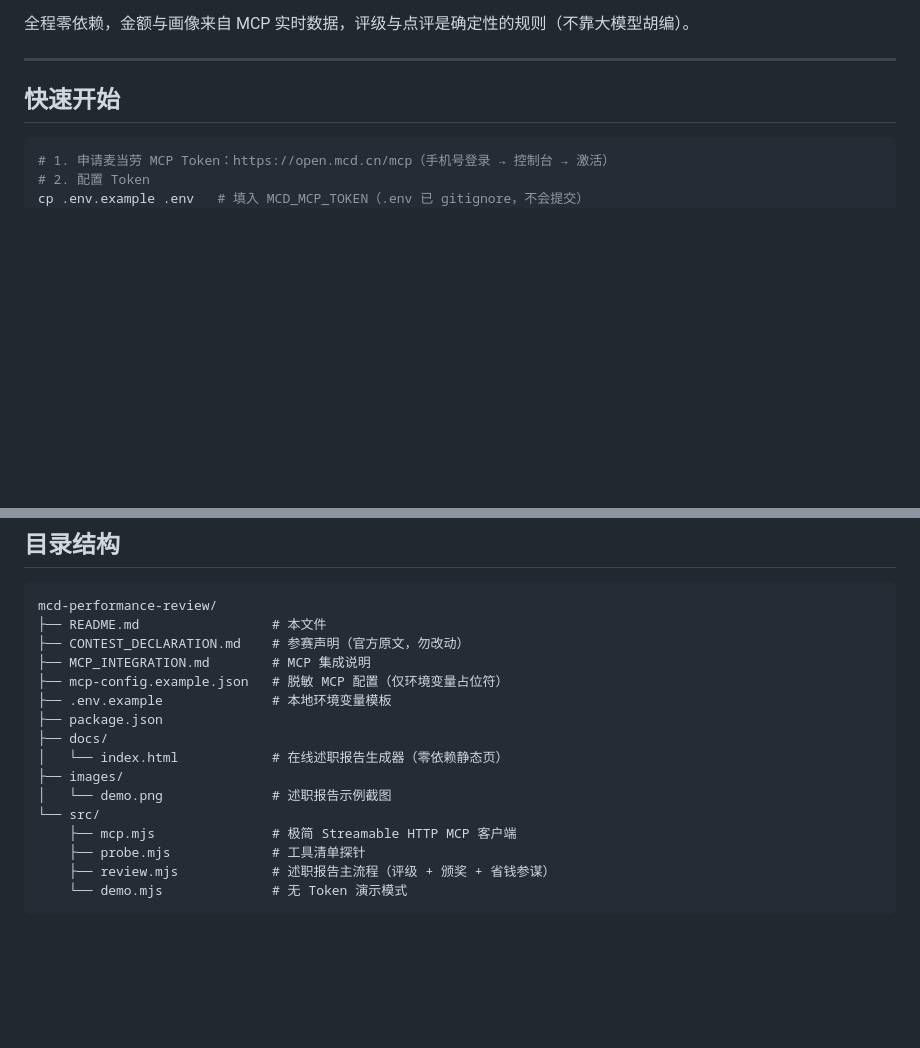
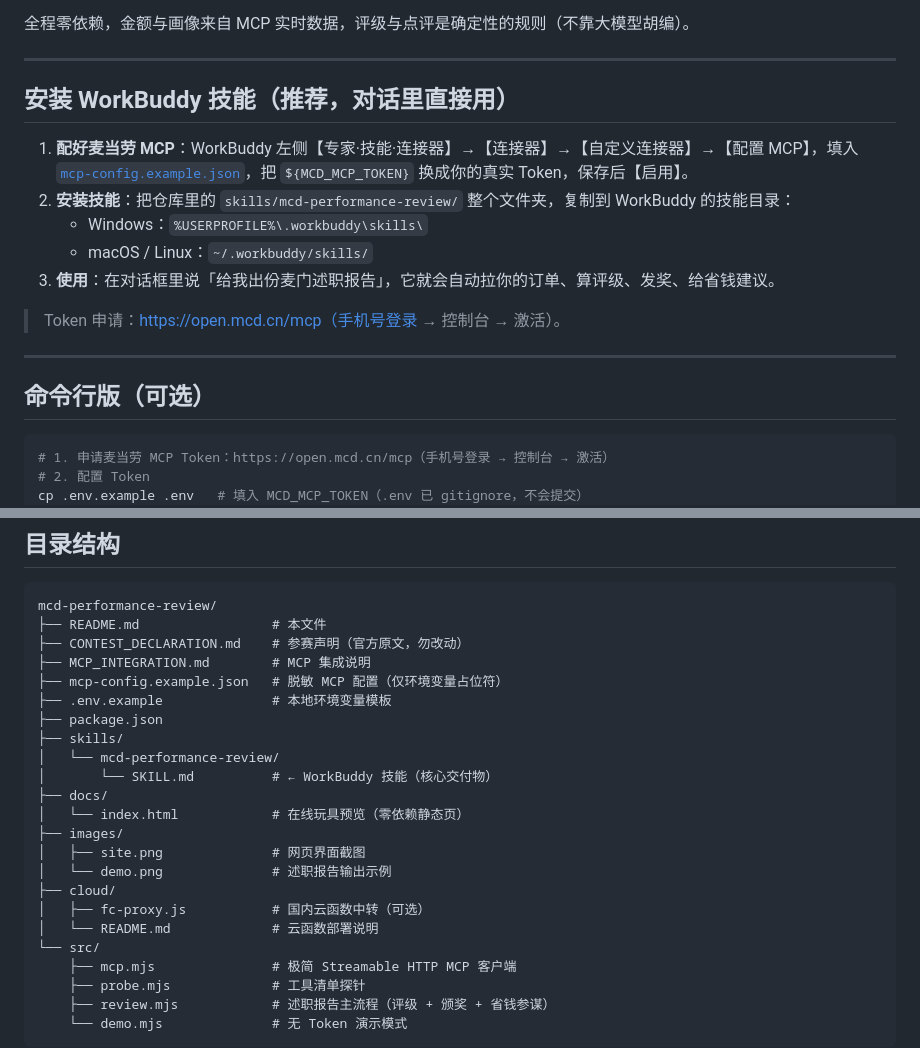
Before and after one commit to 2843453580-star/mcd-card-roi, a Markdown page: README.md, 2 parts joined by grey strips. GitHub-like rendering; blank space fills up the shorter version.

Commit message:
docs: README 加 WorkBuddy 技能安装步骤 + 目录结构补 skills/cloud

````diff
--- a/README.md
+++ b/README.md
@@ -63,7 +63,19 @@
 
 ---
 
-## 快速开始
+## 安装 WorkBuddy 技能（推荐，对话里直接用）
+
+1. **配好麦当劳 MCP**：WorkBuddy 左侧【专家·技能·连接器】→【连接器】→【自定义连接器】→【配置 MCP】，填入 [`mcp-config.example.json`](mcp-config.example.json)，把 `${MCD_MCP_TOKEN}` 换成你的真实 Token，保存后【启用】。
+2. **安装技能**：把仓库里的 `skills/mcd-performance-review/` 整个文件夹，复制到 WorkBuddy 的技能目录：
+   - Windows：`%USERPROFILE%\.workbuddy\skills\`
+   - macOS / Linux：`~/.workbuddy/skills/`
+3. **使用**：在对话框里说「给我出份麦门述职报告」，它就会自动拉你的订单、算评级、发奖、给省钱建议。
+
+> Token 申请：https://open.mcd.cn/mcp（手机号登录 → 控制台 → 激活）。
+
+---
+
+## 命令行版（可选）
 
 ```bash
 # 1. 申请麦当劳 MCP Token：https://open.mcd.cn/mcp（手机号登录 → 控制台 → 激活）
@@ -129,10 +141,17 @@ mcd-performance-review/
 ├── mcp-config.example.json   # 脱敏 MCP 配置（仅环境变量占位符）
 ├── .env.example              # 本地环境变量模板
 ├── package.json
+├── skills/
+│   └── mcd-performance-review/
+│       └── SKILL.md          # ← WorkBuddy 技能（核心交付物）
 ├── docs/
-│   └── index.html            # 在线述职报告生成器（零依赖静态页）
+│   └── index.html            # 在线玩具预览（零依赖静态页）
 ├── images/
-│   └── demo.png              # 述职报告示例截图
+│   ├── site.png              # 网页界面截图
+│   └── demo.png              # 述职报告输出示例
+├── cloud/
+│   ├── fc-proxy.js           # 国内云函数中转（可选）
+│   └── README.md             # 云函数部署说明
 └── src/
     ├── mcp.mjs               # 极简 Streamable HTTP MCP 客户端
     ├── probe.mjs             # 工具清单探针
````
